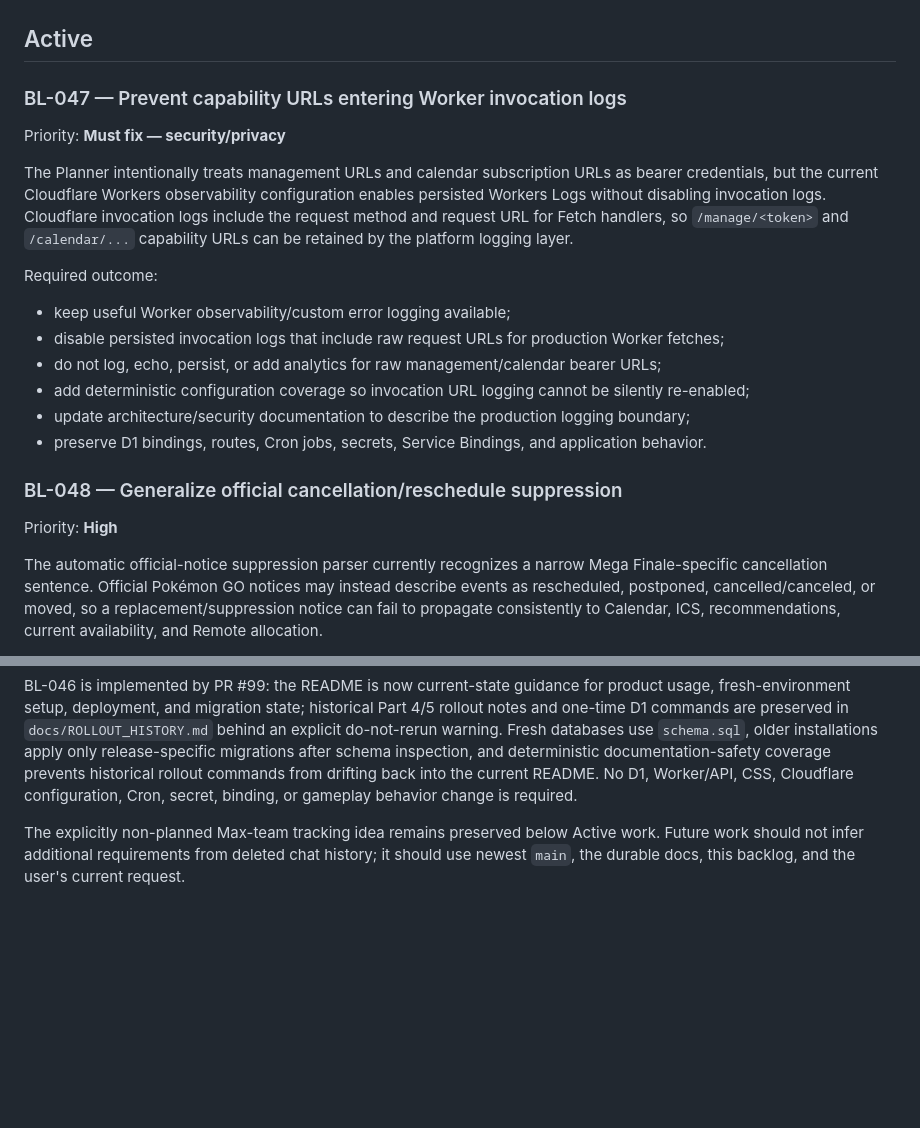
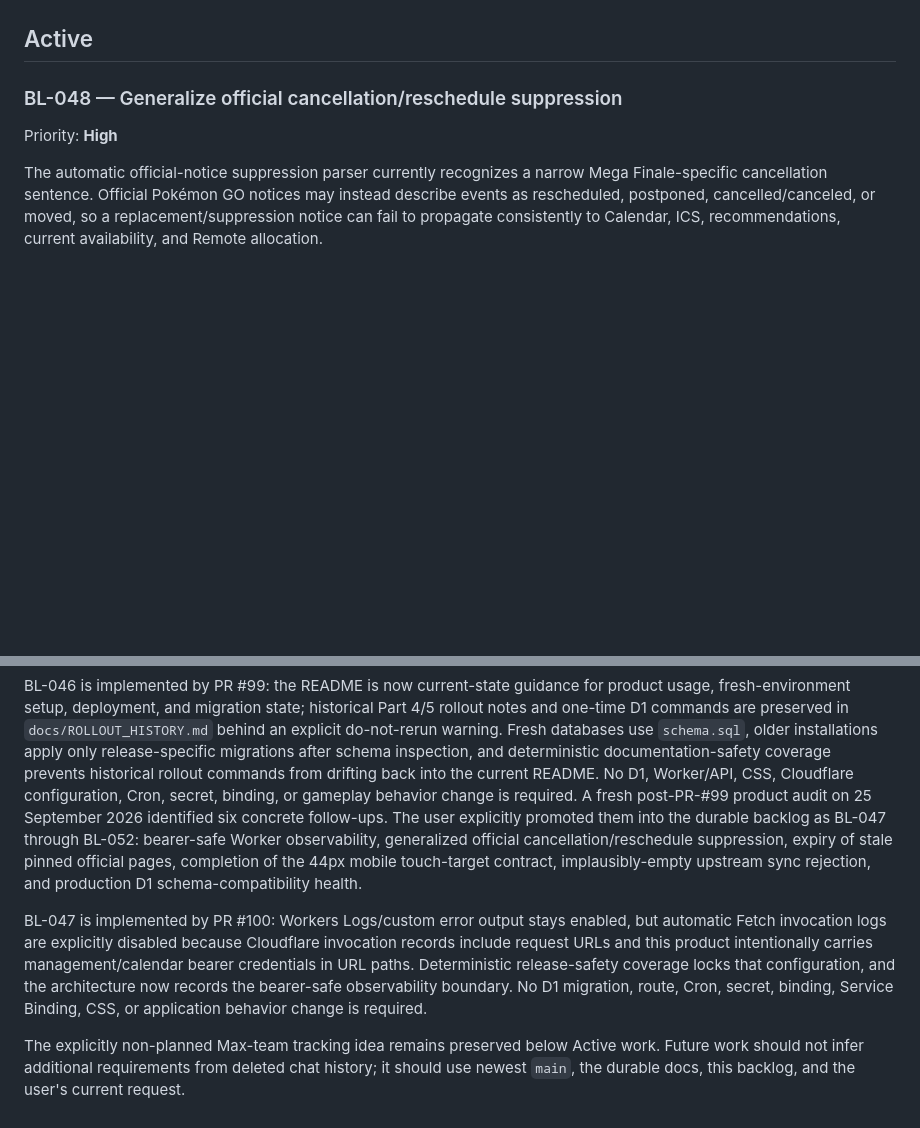
Before and after one commit to Jquak10/pokemon-go-plan, a Markdown page: docs/BACKLOG.md, 2 parts joined by grey strips. Drawn GitHub-style; blank space fills up the shorter version.

Commit message:
docs: mark BL-047 implemented

```diff
--- a/docs/BACKLOG.md
+++ b/docs/BACKLOG.md
@@ -26,21 +26,6 @@ It is intentionally different from the other repository references:
 7. Never create a production migration solely because an item appears here. Inspect current production state and follow the normal migration/release workflow.
 
 ## Active
-
-### BL-047 — Prevent capability URLs entering Worker invocation logs
-
-Priority: **Must fix — security/privacy**
-
-The Planner intentionally treats management URLs and calendar subscription URLs as bearer credentials, but the current Cloudflare Workers observability configuration enables persisted Workers Logs without disabling invocation logs. Cloudflare invocation logs include the request method and request URL for Fetch handlers, so `/manage/<token>` and `/calendar/...` capability URLs can be retained by the platform logging layer.
-
-Required outcome:
-
-- keep useful Worker observability/custom error logging available;
-- disable persisted invocation logs that include raw request URLs for production Worker fetches;
-- do not log, echo, persist, or add analytics for raw management/calendar bearer URLs;
-- add deterministic configuration coverage so invocation URL logging cannot be silently re-enabled;
-- update architecture/security documentation to describe the production logging boundary;
-- preserve D1 bindings, routes, Cron jobs, secrets, Service Bindings, and application behavior.
 
 ### BL-048 — Generalize official cancellation/reschedule suppression
 
@@ -172,5 +157,8 @@ BL-044 is implemented by PR #97 with a static public `/help` surface linked from
 BL-045 is implemented by PR #98: Planner regression and Production smoke use the current v7 GitHub first-party checkout/setup actions whose internal runtime is Node 24-era compatible, while the repository test runtime remains Node 22. `package.json` now explicitly declares `"type": "module"` to match the existing ESM source modules and remove `MODULE_TYPELESS_PACKAGE_JSON` reparsing warnings, and deterministic release-safety coverage rejects regressions to pre-v7 first-party Action majors. Existing PR gates, live-contract behavior, browser coverage, Worker dry-run packaging, and read-only Production smoke cadence are unchanged.
 
 BL-046 is implemented by PR #99: the README is now current-state guidance for product usage, fresh-environment setup, deployment, and migration state; historical Part 4/5 rollout notes and one-time D1 commands are preserved in `docs/ROLLOUT_HISTORY.md` behind an explicit do-not-rerun warning. Fresh databases use `schema.sql`, older installations apply only release-specific migrations after schema inspection, and deterministic documentation-safety coverage prevents historical rollout commands from drifting back into the current README. No D1, Worker/API, CSS, Cloudflare configuration, Cron, secret, binding, or gameplay behavior change is required.
+A fresh post-PR-#99 product audit on 25 September 2026 identified six concrete follow-ups. The user explicitly promoted them into the durable backlog as BL-047 through BL-052: bearer-safe Worker observability, generalized official cancellation/reschedule suppression, expiry of stale pinned official pages, completion of the 44px mobile touch-target contract, implausibly-empty upstream sync rejection, and production D1 schema-compatibility health.
+
+BL-047 is implemented by PR #100: Workers Logs/custom error output stays enabled, but automatic Fetch invocation logs are explicitly disabled because Cloudflare invocation records include request URLs and this product intentionally carries management/calendar bearer credentials in URL paths. Deterministic release-safety coverage locks that configuration, and the architecture now records the bearer-safe observability boundary. No D1 migration, route, Cron, secret, binding, Service Binding, CSS, or application behavior change is required.
 
 The explicitly non-planned Max-team tracking idea remains preserved below Active work. Future work should not infer additional requirements from deleted chat history; it should use newest `main`, the durable docs, this backlog, and the user's current request.
```
